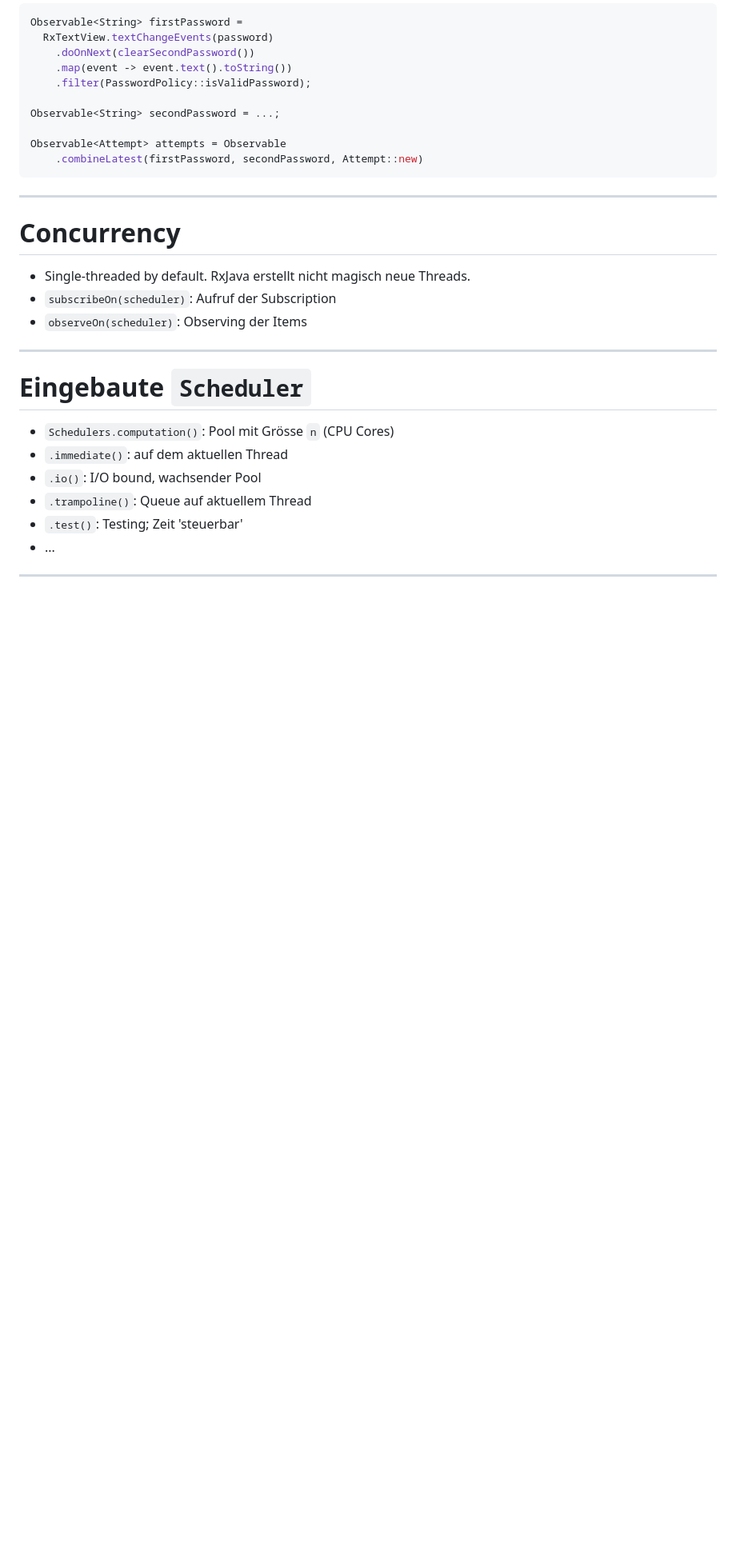
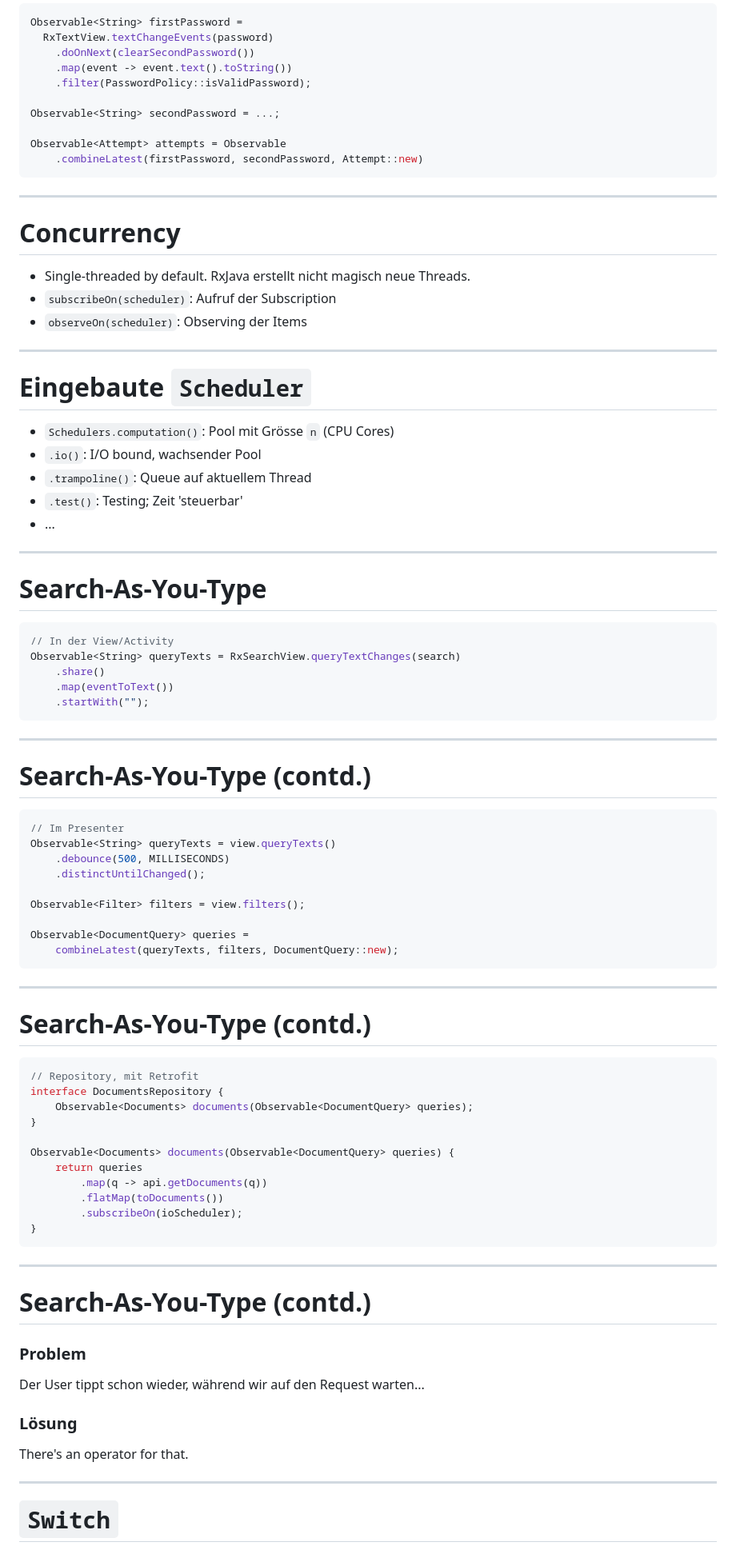
Before and after one commit to kungfoo/kungfoo-slidedown, a Markdown page: rx-java.md, the part around the change printed below. Shown: that part at 80% size. GitHub-like rendering; blank space fills up the shorter version.

Commit message:
Add switch example and more code

````diff
--- a/rx-java.md
+++ b/rx-java.md
@@ -169,11 +176,68 @@ Observable<Attempt> attempts = Observable
 ***
 
 # Eingebaute `Scheduler`
+
 - `Schedulers.computation()`: Pool mit Grösse `n` (CPU Cores)
-- `.immediate()`: auf dem aktuellen Thread
 - `.io()`: I/O bound, wachsender Pool
 - `.trampoline()`: Queue auf aktuellem Thread
 - `.test()`: Testing; Zeit 'steuerbar'
 - ...
 
 ***
+
+# Search-As-You-Type
+
+```java
+// In der View/Activity
+Observable<String> queryTexts = RxSearchView.queryTextChanges(search)
+	.share()
+    .map(eventToText())
+    .startWith("");
+```
+
+***
+
+# Search-As-You-Type (contd.)
+```java
+// Im Presenter
+Observable<String> queryTexts = view.queryTexts()
+	.debounce(500, MILLISECONDS)
+	.distinctUntilChanged();
+
+Observable<Filter> filters = view.filters();
+
+Observable<DocumentQuery> queries =
+	combineLatest(queryTexts, filters, DocumentQuery::new);
+```
+***
+
+# Search-As-You-Type (contd.)
+
+```java
+// Repository, mit Retrofit
+interface DocumentsRepository {
+	Observable<Documents> documents(Observable<DocumentQuery> queries);
+}
+
+Observable<Documents> documents(Observable<DocumentQuery> queries) {
+	return queries
+		.map(q -> api.getDocuments(q))
+		.flatMap(toDocuments())
+		.subscribeOn(ioScheduler);
+}
+```
+
+***
+
+# Search-As-You-Type (contd.)
+
+###	Problem
+Der User tippt schon wieder, während wir auf den Request warten...
+
+### Lösung
+There's an operator for that.
+
+***
+
+# `Switch`
+
````
Also changed, not shown: other parts of rx-java.md (+129 -5 lines), images/switch.c.png (added).
